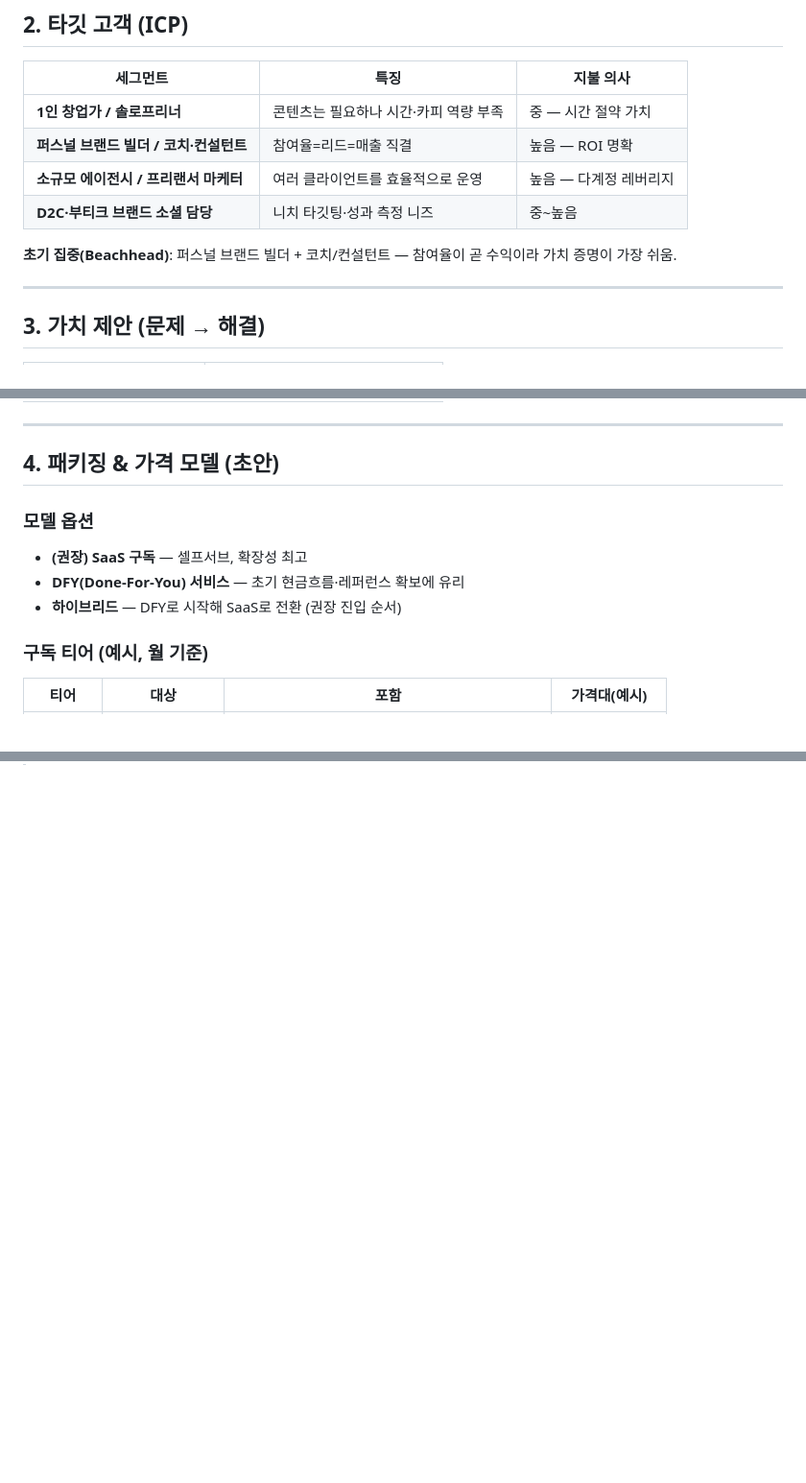
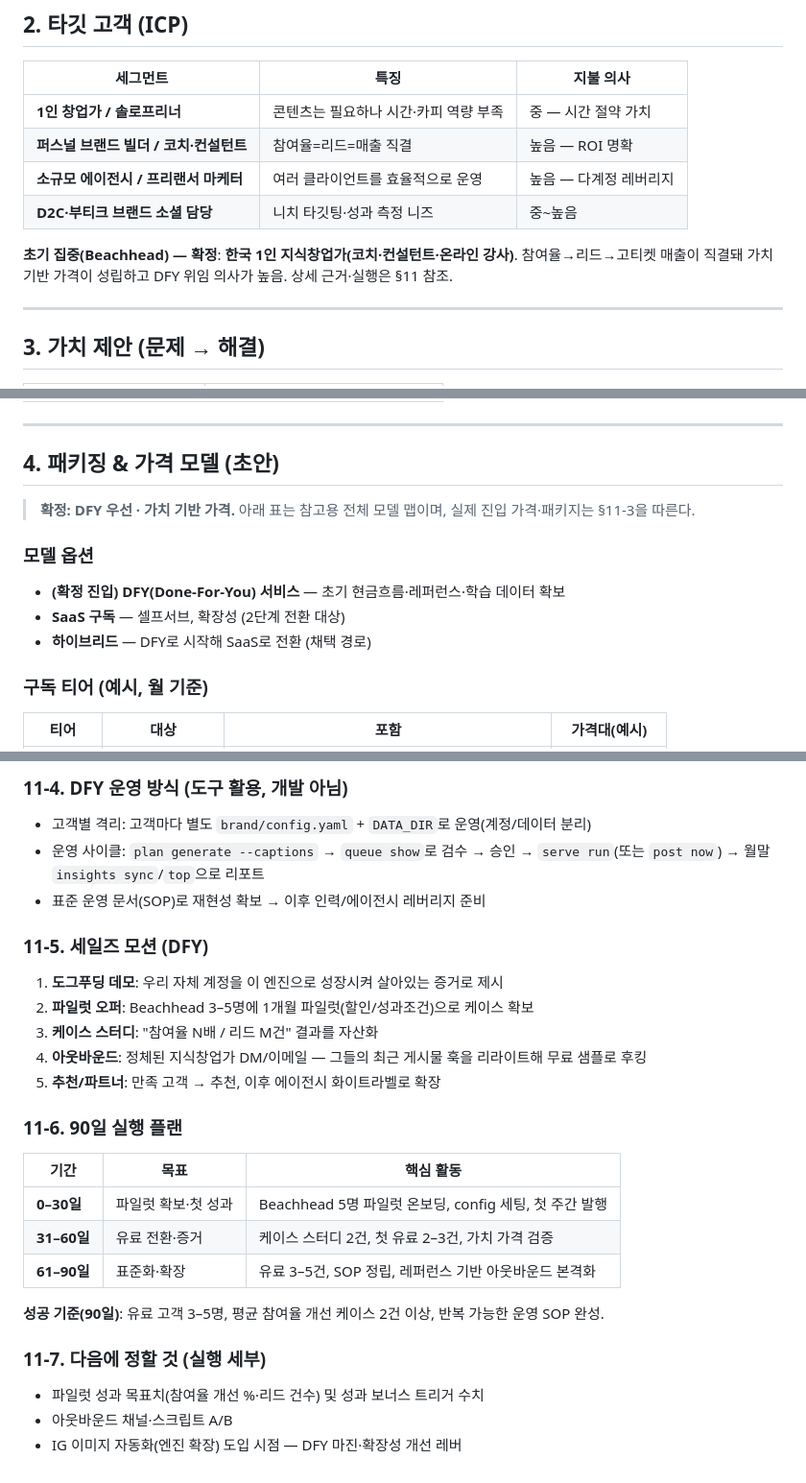
Before and after one commit to ddeokmyeong03/Content_Marketing, a Markdown page: docs/BUSINESS.md, 3 parts joined by grey strips. Shown at 96% size. Rendered like a GitHub page; blank space fills up the shorter version.

```diff
--- a/docs/BUSINESS.md
+++ b/docs/BUSINESS.md
@@ -28,7 +28,7 @@
 | **소규모 에이전시 / 프리랜서 마케터** | 여러 클라이언트를 효율적으로 운영 | 높음 — 다계정 레버리지 |
 | **D2C·부티크 브랜드 소셜 담당** | 니치 타깃팅·성과 측정 니즈 | 중~높음 |
 
-**초기 집중(Beachhead)**: 퍼스널 브랜드 빌더 + 코치/컨설턴트 — 참여율이 곧 수익이라 가치 증명이 가장 쉬움.
+**초기 집중(Beachhead) — 확정**: **한국 1인 지식창업가(코치·컨설턴트·온라인 강사)**. 참여율→리드→고티켓 매출이 직결돼 가치 기반 가격이 성립하고 DFY 위임 의사가 높음. 상세 근거·실행은 §11 참조.
 
 ---
 
@@ -45,10 +45,12 @@
 
 ## 4. 패키징 & 가격 모델 (초안)
 
+> **확정: DFY 우선 · 가치 기반 가격.** 아래 표는 참고용 전체 모델 맵이며, 실제 진입 가격·패키지는 §11-3을 따른다.
+
 ### 모델 옵션
-- **(권장) SaaS 구독** — 셀프서브, 확장성 최고
-- **DFY(Done-For-You) 서비스** — 초기 현금흐름·레퍼런스 확보에 유리
-- **하이브리드** — DFY로 시작해 SaaS로 전환 (권장 진입 순서)
+- **(확정 진입) DFY(Done-For-You) 서비스** — 초기 현금흐름·레퍼런스·학습 데이터 확보
+- **SaaS 구독** — 셀프서브, 확장성 (2단계 전환 대상)
+- **하이브리드** — DFY로 시작해 SaaS로 전환 (채택 경로)
 
 ### 구독 티어 (예시, 월 기준)
 | 티어 | 대상 | 포함 | 가격대(예시) |
@@ -126,0 +178,25 @@
+### 11-4. DFY 운영 방식 (도구 활용, 개발 아님)
+- 고객별 격리: 고객마다 별도 `brand/config.yaml` + `DATA_DIR`로 운영(계정/데이터 분리)
+- 운영 사이클: `plan generate --captions` → `queue show`로 검수 → 승인 → `serve run`(또는 `post now`) → 월말 `insights sync`/`top`으로 리포트
+- 표준 운영 문서(SOP)로 재현성 확보 → 이후 인력/에이전시 레버리지 준비
+
+### 11-5. 세일즈 모션 (DFY)
+1. **도그푸딩 데모**: 우리 자체 계정을 이 엔진으로 성장시켜 살아있는 증거로 제시
+2. **파일럿 오퍼**: Beachhead 3–5명에 1개월 파일럿(할인/성과조건)으로 케이스 확보
+3. **케이스 스터디**: "참여율 N배 / 리드 M건" 결과를 자산화
+4. **아웃바운드**: 정체된 지식창업가 DM/이메일 — 그들의 최근 게시물 훅을 리라이트해 무료 샘플로 후킹
+5. **추천/파트너**: 만족 고객 → 추천, 이후 에이전시 화이트라벨로 확장
+
+### 11-6. 90일 실행 플랜
+| 기간 | 목표 | 핵심 활동 |
+|------|------|-----------|
+| **0–30일** | 파일럿 확보·첫 성과 | Beachhead 5명 파일럿 온보딩, config 세팅, 첫 주간 발행 |
+| **31–60일** | 유료 전환·증거 | 케이스 스터디 2건, 첫 유료 2–3건, 가치 가격 검증 |
+| **61–90일** | 표준화·확장 | 유료 3–5건, SOP 정립, 레퍼런스 기반 아웃바운드 본격화 |
+
+**성공 기준(90일)**: 유료 고객 3–5명, 평균 참여율 개선 케이스 2건 이상, 반복 가능한 운영 SOP 완성.
+
+### 11-7. 다음에 정할 것 (실행 세부)
+- 파일럿 성과 목표치(참여율 개선 %·리드 건수) 및 성과 보너스 트리거 수치
+- 아웃바운드 채널·스크립트 A/B
+- IG 이미지 자동화(엔진 확장) 도입 시점 — DFY 마진·확장성 개선 레버
```
Also changed, not shown: other parts of docs/BUSINESS.md (+55 -6 lines).
